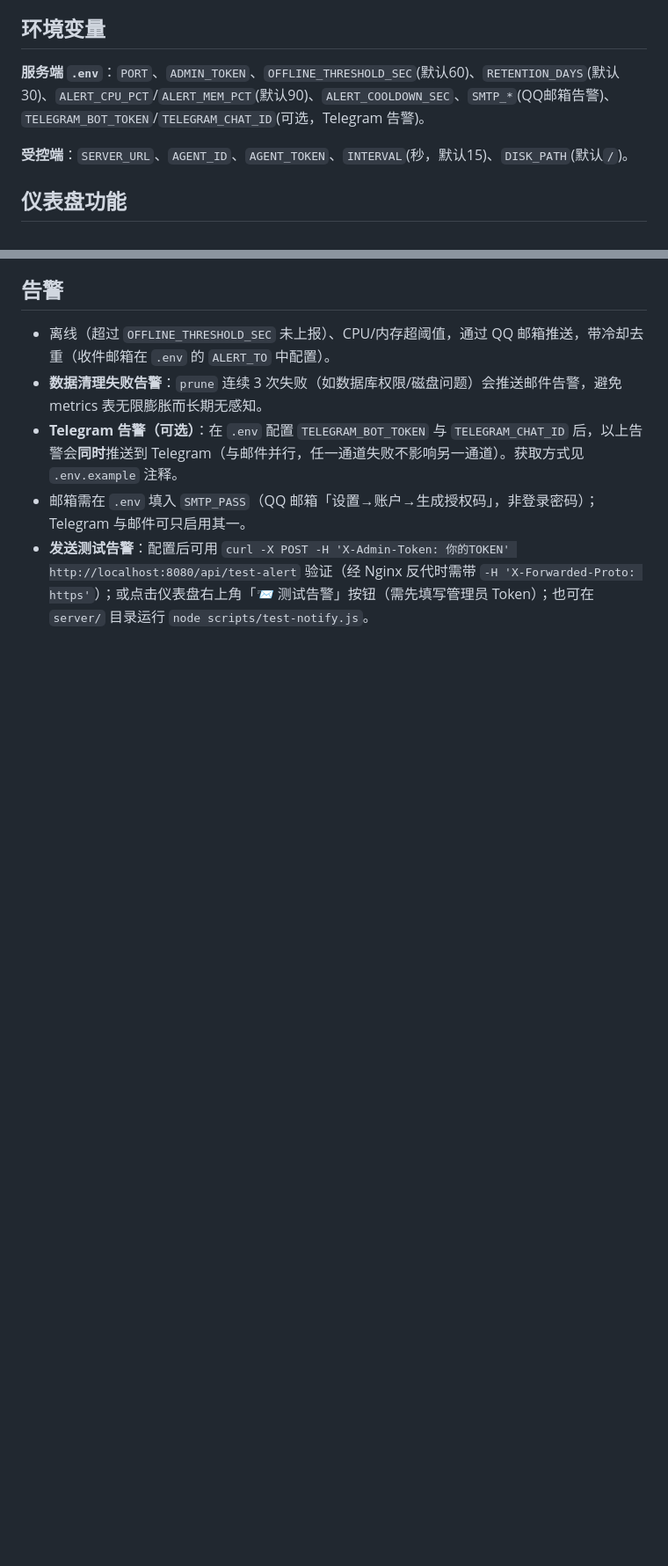
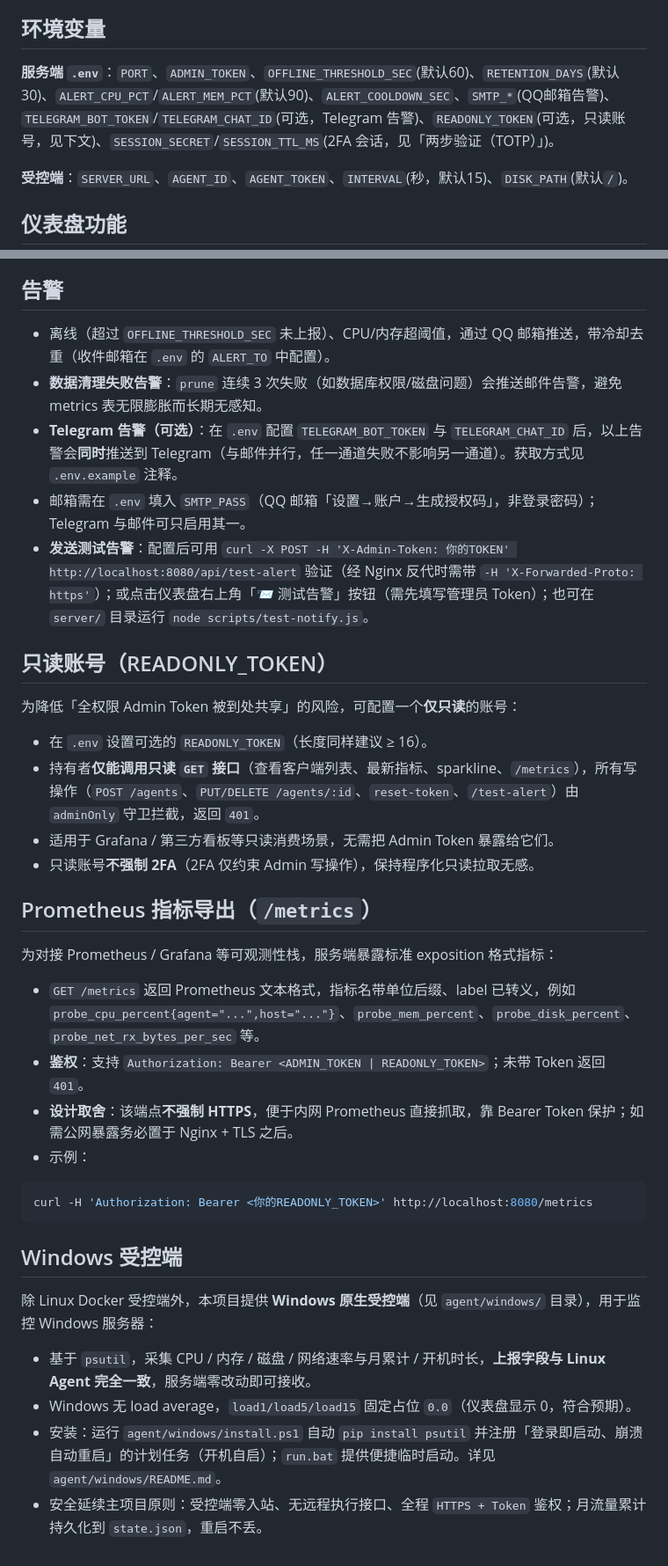
Before and after one commit to fengzone85/simple-probe, a Markdown page: README.md, 2 parts joined by grey strips. Shown at 88% size. GitHub-like rendering; blank space fills up the shorter version.

Commit message:
docs: README 正文补充只读账号、Prometheus 指标导出、Windows 受控端专节（落实二次审查 P2#1）

````diff
--- a/README.md
+++ b/README.md
@@ -162,7 +162,7 @@ docker run -d --name monitor-agent --restart unless-stopped \
 
 ## 环境变量
 
-**服务端 `.env`**：`PORT`、`ADMIN_TOKEN`、`OFFLINE_THRESHOLD_SEC`(默认60)、`RETENTION_DAYS`(默认30)、`ALERT_CPU_PCT`/`ALERT_MEM_PCT`(默认90)、`ALERT_COOLDOWN_SEC`、`SMTP_*`(QQ邮箱告警)、`TELEGRAM_BOT_TOKEN`/`TELEGRAM_CHAT_ID`(可选，Telegram 告警)。
+**服务端 `.env`**：`PORT`、`ADMIN_TOKEN`、`OFFLINE_THRESHOLD_SEC`(默认60)、`RETENTION_DAYS`(默认30)、`ALERT_CPU_PCT`/`ALERT_MEM_PCT`(默认90)、`ALERT_COOLDOWN_SEC`、`SMTP_*`(QQ邮箱告警)、`TELEGRAM_BOT_TOKEN`/`TELEGRAM_CHAT_ID`(可选，Telegram 告警)、`READONLY_TOKEN`(可选，只读账号，见下文)、`SESSION_SECRET`/`SESSION_TTL_MS`(2FA 会话，见「两步验证（TOTP）」)。
 
 **受控端**：`SERVER_URL`、`AGENT_ID`、`AGENT_TOKEN`、`INTERVAL`(秒，默认15)、`DISK_PATH`(默认`/`)。
 
@@ -180,3 +180,34 @@ docker run -d --name monitor-agent --restart unless-stopped \
 - **Telegram 告警（可选）**：在 `.env` 配置 `TELEGRAM_BOT_TOKEN` 与 `TELEGRAM_CHAT_ID` 后，以上告警会**同时**推送到 Telegram（与邮件并行，任一通道失败不影响另一通道）。获取方式见 `.env.example` 注释。
 - 邮箱需在 `.env` 填入 `SMTP_PASS`（QQ 邮箱「设置→账户→生成授权码」，非登录密码）；Telegram 与邮件可只启用其一。
 - **发送测试告警**：配置后可用 `curl -X POST -H 'X-Admin-Token: 你的TOKEN' http://localhost:8080/api/test-alert` 验证（经 Nginx 反代时需带 `-H 'X-Forwarded-Proto: https'`）；或点击仪表盘右上角「📨 测试告警」按钮（需先填写管理员 Token）；也可在 `server/` 目录运行 `node scripts/test-notify.js`。
+
+## 只读账号（READONLY_TOKEN）
+
+为降低「全权限 Admin Token 被到处共享」的风险，可配置一个**仅只读**的账号：
+
+- 在 `.env` 设置可选的 `READONLY_TOKEN`（长度同样建议 ≥ 16）。
+- 持有者**仅能调用只读 `GET` 接口**（查看客户端列表、最新指标、sparkline、`/metrics`），所有写操作（`POST /agents`、`PUT/DELETE /agents/:id`、`reset-token`、`/test-alert`）由 `adminOnly` 守卫拦截，返回 `401`。
+- 适用于 Grafana / 第三方看板等只读消费场景，无需把 Admin Token 暴露给它们。
+- 只读账号**不强制 2FA**（2FA 仅约束 Admin 写操作），保持程序化只读拉取无感。
+
+## Prometheus 指标导出（`/metrics`）
+
+为对接 Prometheus / Grafana 等可观测性栈，服务端暴露标准 exposition 格式指标：
+
+- `GET /metrics` 返回 Prometheus 文本格式，指标名带单位后缀、label 已转义，例如 `probe_cpu_percent{agent="...",host="..."}`、`probe_mem_percent`、`probe_disk_percent`、`probe_net_rx_bytes_per_sec` 等。
+- **鉴权**：支持 `Authorization: Bearer <ADMIN_TOKEN | READONLY_TOKEN>`；未带 Token 返回 `401`。
+- **设计取舍**：该端点**不强制 HTTPS**，便于内网 Prometheus 直接抓取，靠 Bearer Token 保护；如需公网暴露务必置于 Nginx + TLS 之后。
+- 示例：
+
+```bash
+curl -H 'Authorization: Bearer <你的READONLY_TOKEN>' http://localhost:8080/metrics
+```
+
+## Windows 受控端
+
+除 Linux Docker 受控端外，本项目提供 **Windows 原生受控端**（见 `agent/windows/` 目录），用于监控 Windows 服务器：
+
+- 基于 `psutil`，采集 CPU / 内存 / 磁盘 / 网络速率与月累计 / 开机时长，**上报字段与 Linux Agent 完全一致**，服务端零改动即可接收。
+- Windows 无 load average，`load1/load5/load15` 固定占位 `0.0`（仪表盘显示 0，符合预期）。
+- 安装：运行 `agent/windows/install.ps1` 自动 `pip install psutil` 并注册「登录即启动、崩溃自动重启」的计划任务（开机自启）；`run.bat` 提供便捷临时启动。详见 `agent/windows/README.md`。
+- 安全延续主项目原则：受控端零入站、无远程执行接口、全程 `HTTPS + Token` 鉴权；月流量累计持久化到 `state.json`，重启不丢。
````
